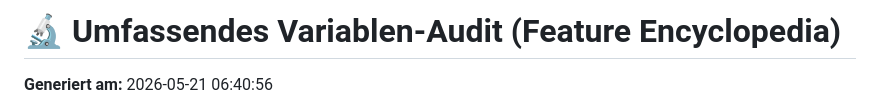
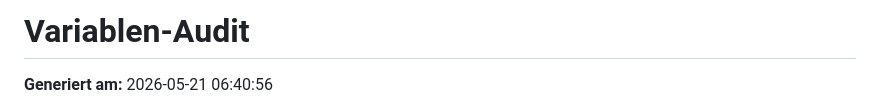
Before and after one commit to kleinnconrad/etf-predictor, a Markdown page: artefacts/variable_audit_20260521_063940.md, the part around the change. Drawn GitHub-style.

```diff
--- a/artefacts/variable_audit_20260521_063940.md
+++ b/artefacts/variable_audit_20260521_063940.md
@@ -1,4 +1,4 @@
-# 🔬 Umfassendes Variablen-Audit (Feature Encyclopedia)
+# Variablen-Audit
 
 **Generiert am:** 2026-05-21 06:40:56
 
```
